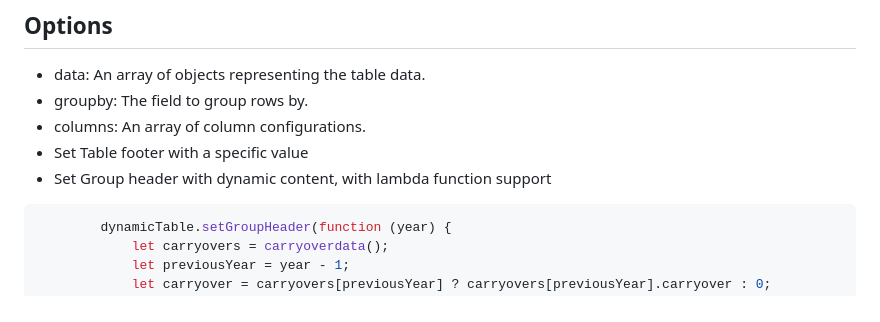
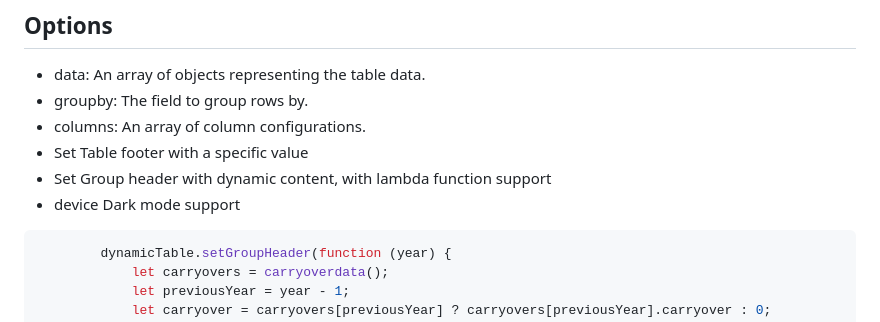
Before and after one commit to egilgamesh/DynamicTabulator, a Markdown page: README.md, the part around the change. Drawn GitHub-style.

````diff
--- a/README.md
+++ b/README.md
@@ -108,6 +108,7 @@ The Dynamic Table JavaScript class is a simple utility for rendering dynamic tab
 - columns: An array of column configurations.
 - Set Table footer with a specific value
 - Set Group header with dynamic content, with lambda function  support
+- device Dark mode support
 
 ```javascript
         dynamicTable.setGroupHeader(function (year) {
````
